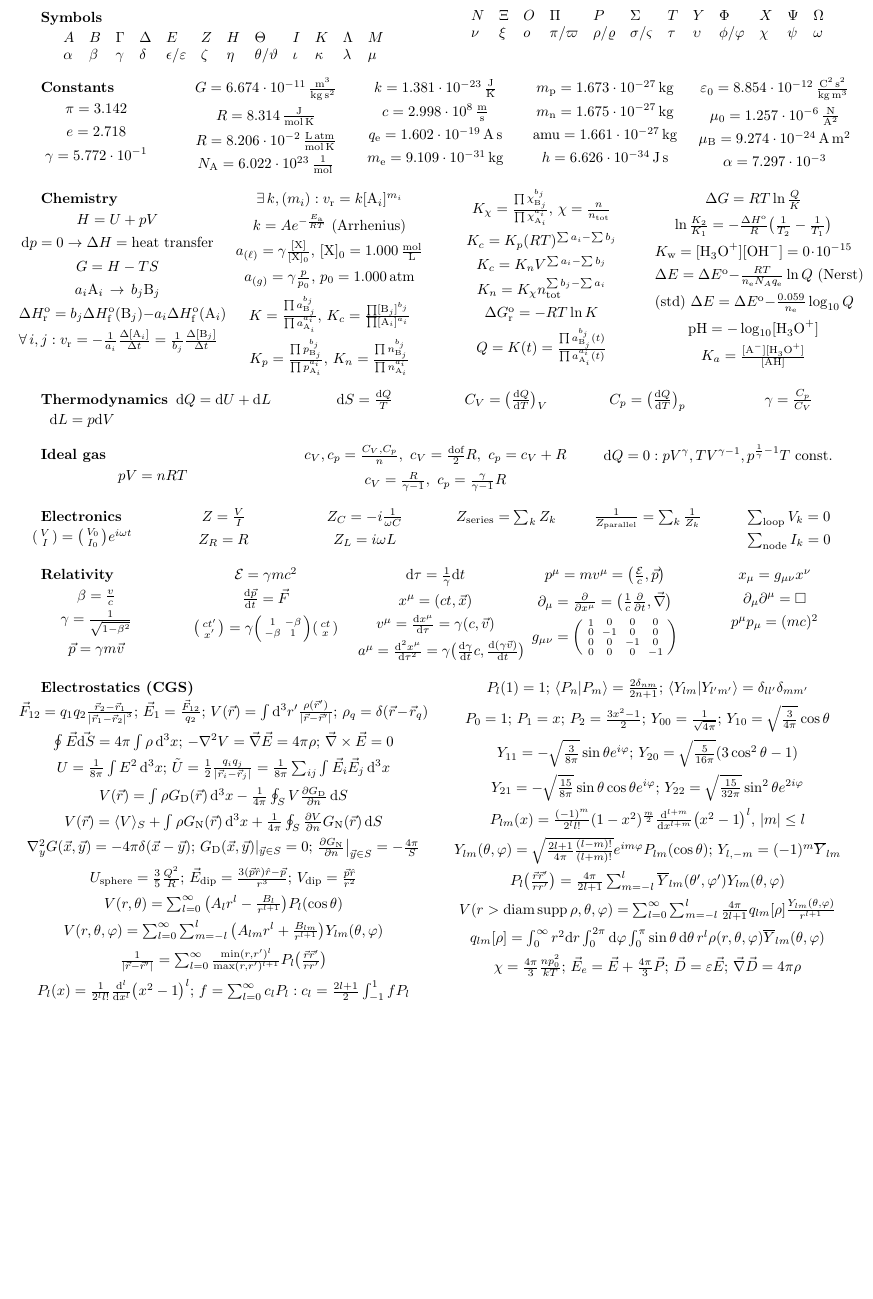
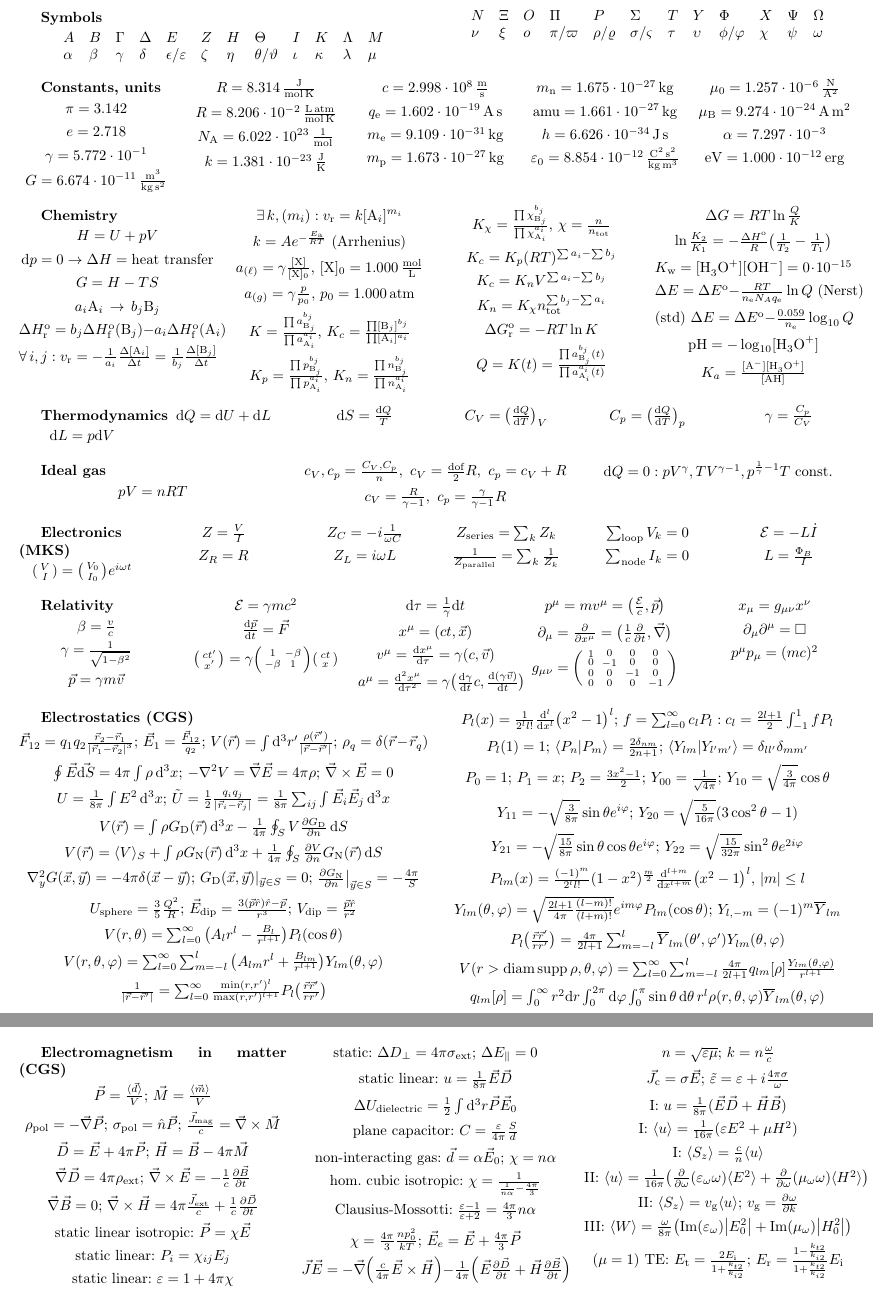
Before and after one commit to Gattocrucco/appunti, a LaTeX document (Formule/formule.tex): part of page 3 of 4 before the commit and two parts of pages 3 and 4 of 4 after it, the two joined at a grey line, cut so that both start at the same text, the shorter picture padded with empty space. Compiled offline with pdfLaTeX.

Commit message:
aggiunte formule di elettromagnetismo nei mezzi

```diff
--- a/Formule/formule.tex
+++ b/Formule/formule.tex
@@ -413,9 +413,15 @@ N&\Xi&O&\Pi&P&\Sigma&T&Y&\Phi&X&\Psi&\Omega\\
 \nu&\xi&o&\pi/\varpi&\rho/\varrho&\sigma/\varsigma&\tau&\upsilon&\phi/\varphi&\chi&\psi&\omega
 \end{array}\]
 \end{formulae}
-%%%%%%
-\sisetup{exponent-product=\cdot,scientific-notation=true,per-mode=fraction,round-mode=figures,round-precision=4}%
-\begin{formulae}{5}{constants}
+
+\sisetup{
+	exponent-product=\cdot,
+	scientific-notation=true,
+	per-mode=fraction,
+	round-mode=figures,
+	round-precision=4
+}
+\begin{formulae}{5}{constants, units}
 	\[\pi=\num{3.14159265358979}\]
 	\[e=\num{2.71828182845905}\]
 	\[\gamma=\num{0.5772156649015328606065120900824024310421}\]
@@ -435,8 +441,9 @@ N&\Xi&O&\Pi&P&\Sigma&T&Y&\Phi&X&\Psi&\Omega\\
 	\[\mu_0=\SI{0.00000125663706143592}{\N\per\A\squared}\]
 	\[\mu_\text B=\SI{9.27400968 E-24}{\A\m\squared}\]
 	\[\alpha=\num{7.2973525698e-3}\]
+	\[\si{\eV}=\SI{1e-12}{erg}\]
 \end{formulae}
-%%%%%%
+
 \begin{formulae}{4}{chemistry}
 \newcommand*\deltastd[1]{\Delta{#1}^{\text o}}
 \newcommand*\enthstd[1][f]{\deltastd H_{\text{#1}}}
@@ -483,7 +490,7 @@ N&\Xi&O&\Pi&P&\Sigma&T&Y&\Phi&X&\Psi&\Omega\\
 \[\dj Q=0:pV^\gamma,TV^{\gamma-1},p^{\inv\gamma-1}T\text{ const.}\]
 \end{formulae}
 %%%%%%
-\begin{formulae}{6}{electronics}
+\begin{formulae}{6}{electronics (MKS)}
 	\[\begin{psmallmatrix}V\\I\end{psmallmatrix}=\begin{psmallmatrix}V_0\\I_0\end{psmallmatrix}e^{i\omega t}\]
 	\[Z=\frac VI\]
 	\[Z_R=R\]
@@ -493,6 +500,8 @@ N&\Xi&O&\Pi&P&\Sigma&T&Y&\Phi&X&\Psi&\Omega\\
 	\[\inv{Z_\text{parallel}}=\sum_k\inv{Z_k}\]
 	\[\sum_\text{loop}V_k=0\]
 	\[\sum_\text{node}I_k=0\]
+	\[\mathcal E=-L\dot I\]
+	\[L=\frac{\Phi_B}I\]
 \end{formulae}
 
 \begin{formulae}{5}{relativity}
@@ -535,7 +544,6 @@ N&\Xi&O&\Pi&P&\Sigma&T&Y&\Phi&X&\Psi&\Omega\\
 \[P_l\big(\frac{\vec r\vec r'}{rr'}\big)=\frac{4\pi}{2l+1}\sum_{m=-l}^l\conj Y_{lm}(\theta',\varphi')Y_{lm}(\theta,\varphi)\]
 \[V(r>\diam\supp\rho,\theta,\varphi)=\sum_{l=0}^\infty\sum_{m=-l}^l\frac{4\pi}{2l+1}q_{lm}[\rho]\frac{Y_{lm}(\theta,\varphi)}{r^{l+1}}\]
 \[q_{lm}[\rho]=\int_0^\infty r^2\dd r\int_0^{2\pi}\dd\varphi\int_0^\pi\sin\theta\,\dd\theta\,r^l\rho(r,\theta,\varphi)\conj Y_{lm}(\theta,\varphi)\]
-\[\chi=\frac{4\pi}3\frac{np_0^2}{kT};\,\vec E_e=\vec E+\frac{4\pi}3\vec P;\,\vec D=\varepsilon\vec E;\,\div\vec D=4\pi\rho\]
 \end{formulae}
 
 \begin{formulae}{3}{magnetostatics (CGS)}
@@ -587,4 +594,33 @@ N&\Xi&O&\Pi&P&\Sigma&T&Y&\Phi&X&\Psi&\Omega\\
 	\[\partial_\mu\Theta^{\mu\nu}=-\inv cF^{\nu\lambda}J_\lambda=\inv cJ_\lambda F^{\lambda\nu}\]
 \end{formulae}
 
+\begin{formulae}{3}{electromagnetism in matter (CGS)}
+	\[\vec P=\frac{\avg{\vec d}}V;\,\vec M=\frac{\avg{\vec m}}V\]
+	\[\rho_\text{pol}=-\grad\vec P;\,\sigma_\text{pol}=\hat n\vec P;\,\frac{\vec J_\text{mag}}c=\curl\vec M\]
+	\[\vec D=\vec E+4\pi\vec P;\,\vec H=\vec B-4\pi\vec M\]
+	\[\div\vec D=4\pi\rho_\text{ext};\,\curl\vec E=-\inv c\pdv{\vec B}{t}\]
+	\[\div\vec B=0;\,\curl\vec H=4\pi\frac{\vec J_\text{ext}}c+\inv c\pdv{\vec D}{t}\]
+	\[\text{static linear isotropic: }\vec P=\chi\vec E\]
+	\[\text{static linear: }P_i=\chi_{ij}E_j\]
+	\[\text{static linear: }\varepsilon=1+4\pi\chi\]
+	\[\text{static: }\Delta D_\bot=4\pi\sigma_\text{ext};\,\Delta E_\parallel=0\]
+	\[\text{static linear: }u=\inv{8\pi}\vec E\vec D\]
+	\[\Delta U_\text{dielectric}=\inv2\int\dd^3r\vec P\vec E_0\]
+	\[\text{plane capacitor: }C=\frac\varepsilon{4\pi}\frac Sd\]
+	\[\text{non-interacting gas: }\vec d=\alpha\vec E_0;\,\chi=n\alpha\]
+	\[\text{hom. cubic isotropic: }\chi=\inv{\inv{n\alpha}-\frac{4\pi}3}\]
+	\[\text{Clausius-Mossotti: }\frac{\varepsilon-1}{\varepsilon+2}=\frac{4\pi}3n\alpha\]
+	\[\chi=\frac{4\pi}3\frac{np_0^2}{kT};\,\vec E_e=\vec E+\frac{4\pi}3\vec P\]
+	\[\vec J\vec E=-\div(\frac c{4\pi}\vec E\times\vec H)-\inv{4\pi}\qty(\vec E\pdv{\vec D}{t}+\vec H\pdv{\vec B}{t})\]
+	\[n=\sqrt{\varepsilon\mu};\,k=n\frac\omega c\]
+	\[\vec J_\text c=\sigma\vec E;\,\tilde\varepsilon=\varepsilon+i\frac{4\pi\sigma}\omega\]
+	\[\text{I: }u=\inv{8\pi}(\vec E\vec D+\vec H\vec B)\]
+	\[\text{I: }\avg u=\inv{16\pi}(\varepsilon E^2+\mu H^2)\]
+	\[\text{I: }\avg{S_z}=\frac cn\avg u\]
+	\[\text{II: }\avg u=\inv{16\pi}\qty(\pdv\omega(\varepsilon_\omega\omega)\avg{E^2}+\pdv\omega(\mu_\omega\omega)\avg{H^2})\]
+	\[\text{II: }\avg{S_z}=v_\text g\avg u;\,v_\text g=\pdv{\omega}{k}\]
+	\[\text{III: }\avg W=\frac\omega{8\pi}\qty(\Im(\varepsilon_\omega)\abs{E_0^2}+\Im(\mu_\omega)\abs{H_0^2})\]
+	\[\text{($\mu=1$) TE: }E_\text t=\frac{2E_\text i}{1+\frac{k_{t2}}{k_{i2}}};\,E_\text r=\frac{1-\frac{k_{t2}}{k_{i2}}}{1+\frac{k_{t2}}{k_{i2}}}E_\text i\]
+\end{formulae}
+
 \end{document}
```
Also changed, not shown: Formule/formule.pdf, Formule/formule.tex (5 more changed lines). Lines whose indentation alone changed are shown as unchanged.
